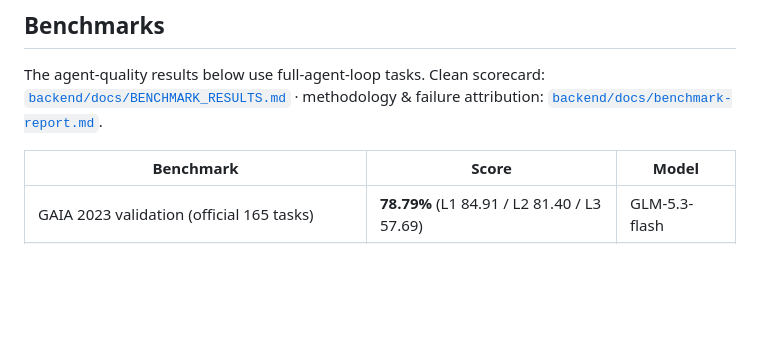
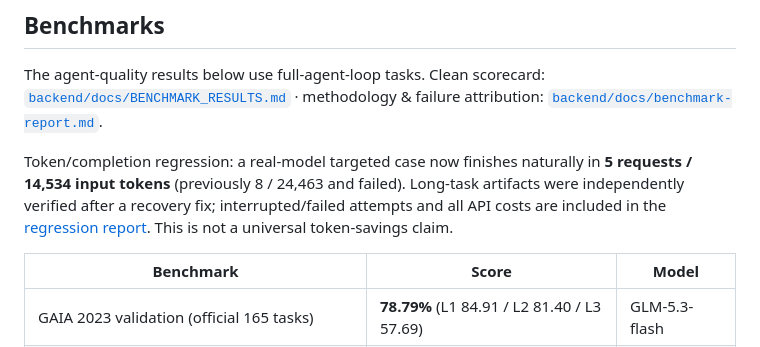
Before and after one commit to LeonQin-ai/cognitive-os-agent, a Markdown page: README.md, the part around the change. GitHub-like rendering; blank space fills up the shorter version.

Commit message:
docs: record real API token regression costs and recovery results

```diff
--- a/README.md
+++ b/README.md
@@ -68,6 +68,8 @@ The goal is not another prompt framework — it is the **runtime substrate under
 ## Benchmarks
 
 The agent-quality results below use full-agent-loop tasks. Clean scorecard: [`backend/docs/BENCHMARK_RESULTS.md`](backend/docs/BENCHMARK_RESULTS.md) · methodology & failure attribution: [`backend/docs/benchmark-report.md`](backend/docs/benchmark-report.md).
+
+Token/completion regression: a real-model targeted case now finishes naturally in **5 requests / 14,534 input tokens** (previously 8 / 24,463 and failed). Long-task artifacts were independently verified after a recovery fix; interrupted/failed attempts and all API costs are included in the [regression report](backend/docs/token-regression-report.md). This is not a universal token-savings claim.
 
 | Benchmark | Score | Model |
 |---|---|---|
```
Also changed, not shown: README.zh-CN.md (+2 -0 lines), backend/docs/token-regression-report.md (added, +46 -0 lines).
